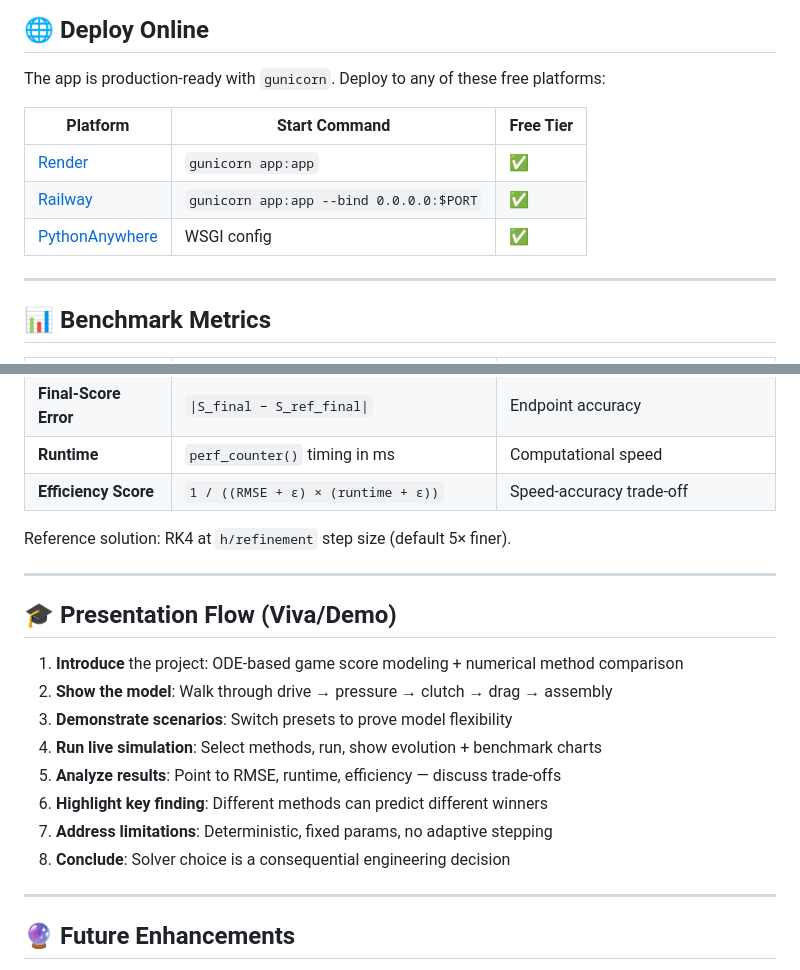
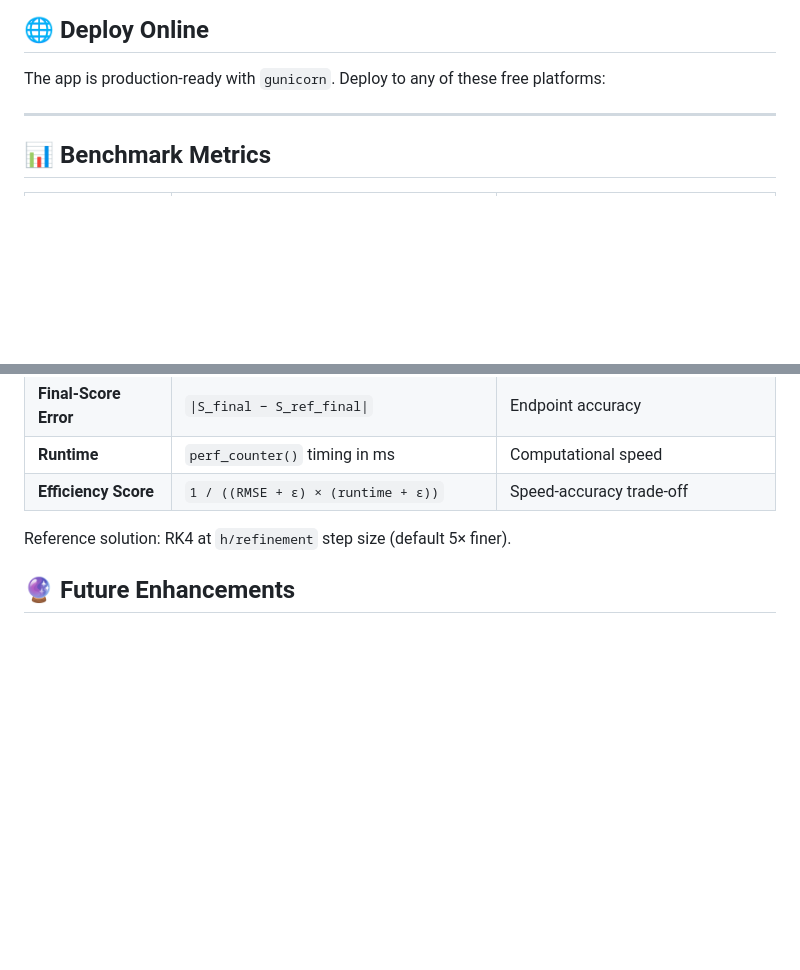
Before and after one commit to MR-1124/GameScore-Evolution, a Markdown page: README.md, 2 parts joined by grey strips. GitHub-like rendering; blank space fills up the shorter version.

Commit message:
Update README
Removed presentation flow section and adjusted formatting.

```diff
--- a/README.md
+++ b/README.md
@@ -178,12 +178,6 @@ http://127.0.0.1:5000
 
 The app is production-ready with `gunicorn`. Deploy to any of these free platforms:
 
-| Platform | Start Command | Free Tier |
-|----------|--------------|-----------|
-| [Render](https://render.com) | `gunicorn app:app` | ✅ |
-| [Railway](https://railway.app) | `gunicorn app:app --bind 0.0.0.0:$PORT` | ✅ |
-| [PythonAnywhere](https://pythonanywhere.com) | WSGI config | ✅ |
-
 ---
 
 ## 📊 Benchmark Metrics
@@ -196,21 +190,6 @@ The app is production-ready with `gunicorn`. Deploy to any of these free platfor
 | **Efficiency Score** | `1 / ((RMSE + ε) × (runtime + ε))` | Speed-accuracy trade-off |
 
 Reference solution: RK4 at `h/refinement` step size (default 5× finer).
-
----
-
-## 🎓 Presentation Flow (Viva/Demo)
-
-1. **Introduce** the project: ODE-based game score modeling + numerical method comparison
-2. **Show the model**: Walk through drive → pressure → clutch → drag → assembly
-3. **Demonstrate scenarios**: Switch presets to prove model flexibility
-4. **Run live simulation**: Select methods, run, show evolution + benchmark charts
-5. **Analyze results**: Point to RMSE, runtime, efficiency — discuss trade-offs
-6. **Highlight key finding**: Different methods can predict different winners
-7. **Address limitations**: Deterministic, fixed params, no adaptive stepping
-8. **Conclude**: Solver choice is a consequential engineering decision
-
----
 
 ## 🔮 Future Enhancements
 
```
